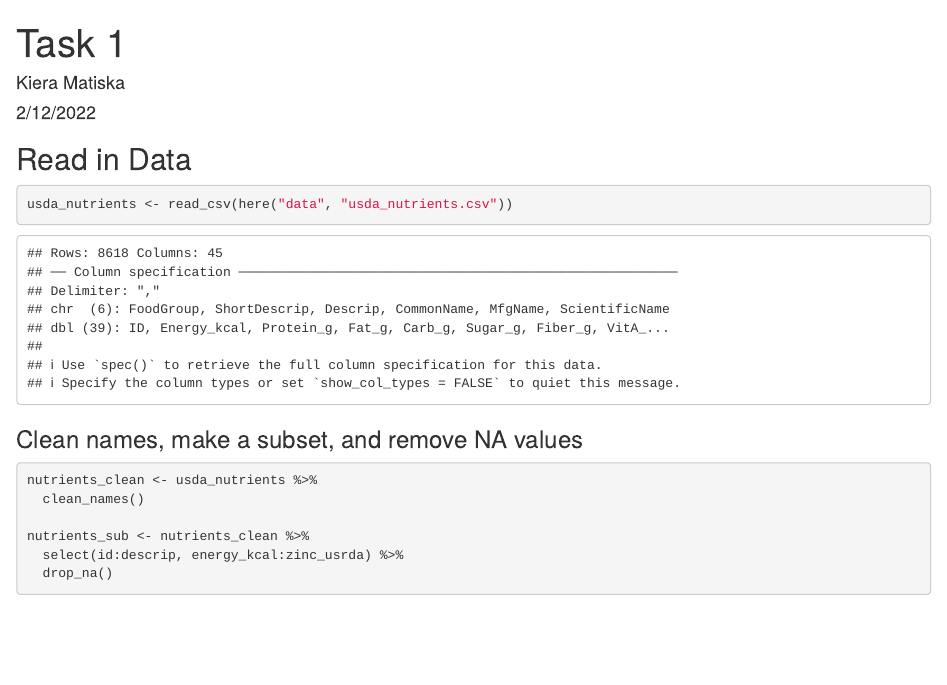
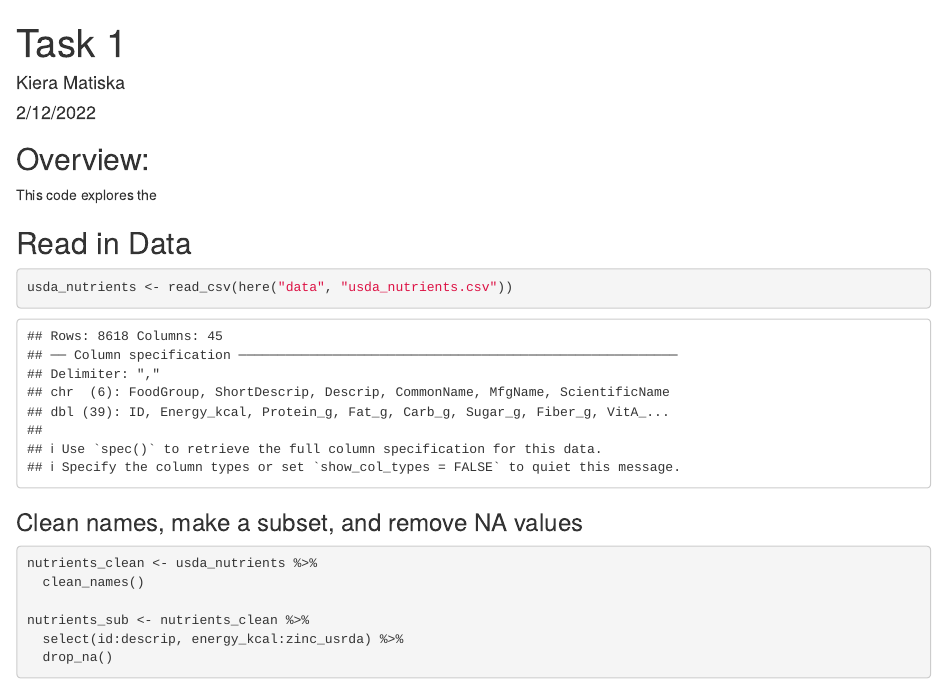
Before and after one commit to kieramatiska/ESM244_HW3, an R Markdown document (a3_task1_matiska_kiera.Rmd): the page in a window 1100 px wide, from its top. Rendered offline with R 4.5, knitr and Pandoc, with nearby package versions; column names are cleaned by a stand-in for the janitor package.

Commit message:
Started to write an overview

````diff
--- a/a3_task1_matiska_kiera.Rmd
+++ b/a3_task1_matiska_kiera.Rmd
@@ -4,6 +4,10 @@ author: "Kiera Matiska"
 date: "2/12/2022"
 output: html_document
 ---
+
+## Overview:
+
+This code explores the
 
 ```{r setup, include=FALSE}
 knitr::opts_chunk$set(echo = TRUE)
````
